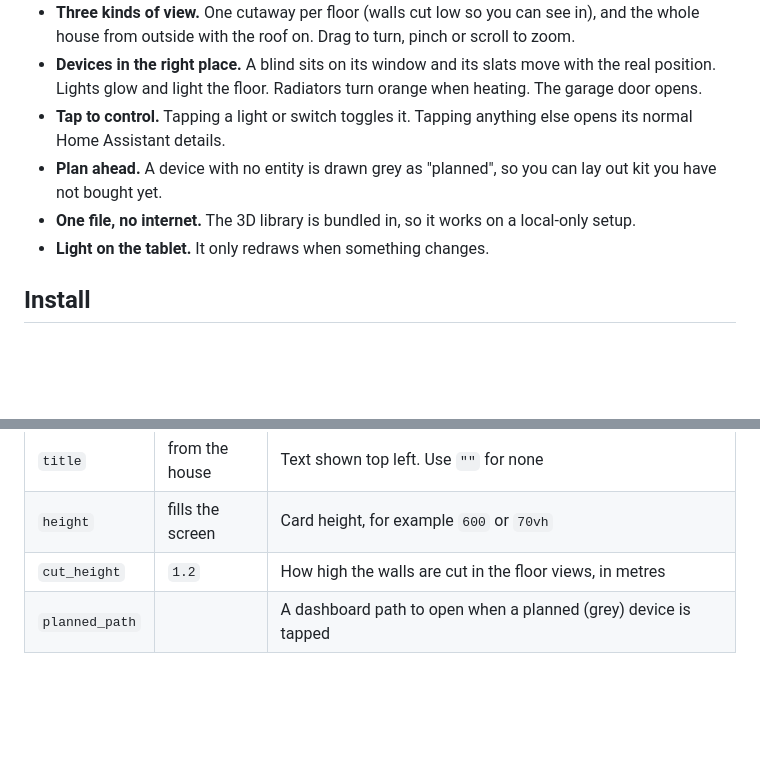
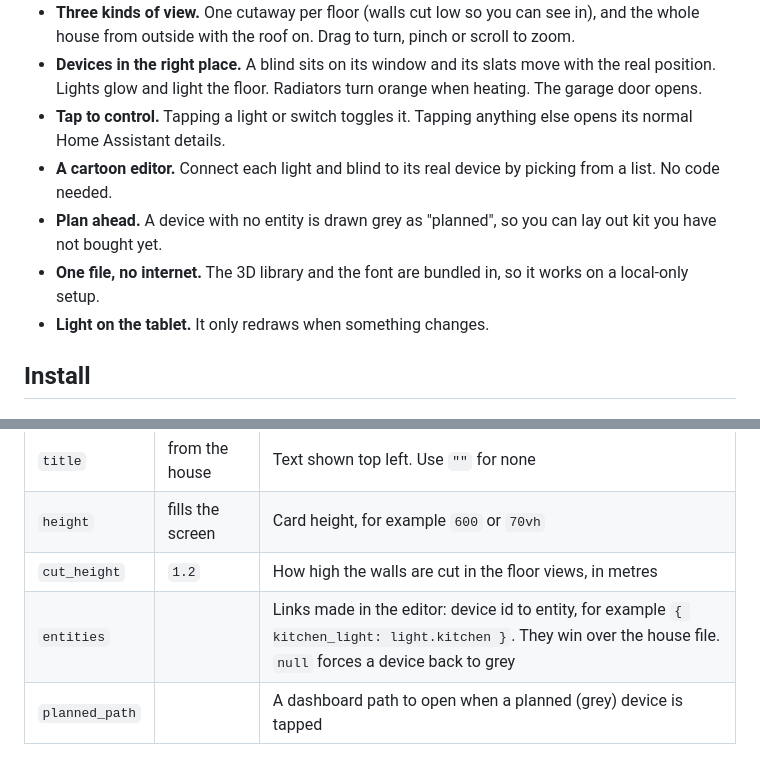
Before and after one commit to digitaladaption/toon-house-card, a Markdown page: README.md, 2 parts joined by grey strips. Rendered like a GitHub page; blank space fills up the shorter version.

```diff
--- a/README.md
+++ b/README.md
@@ -17,8 +17,9 @@ A cartoon 3D dollhouse of your home for Home Assistant. You describe your rooms,
 - **Three kinds of view.** One cutaway per floor (walls cut low so you can see in), and the whole house from outside with the roof on. Drag to turn, pinch or scroll to zoom.
 - **Devices in the right place.** A blind sits on its window and its slats move with the real position. Lights glow and light the floor. Radiators turn orange when heating. The garage door opens.
 - **Tap to control.** Tapping a light or switch toggles it. Tapping anything else opens its normal Home Assistant details.
+- **A cartoon editor.** Connect each light and blind to its real device by picking from a list. No code needed.
 - **Plan ahead.** A device with no entity is drawn grey as "planned", so you can lay out kit you have not bought yet.
-- **One file, no internet.** The 3D library is bundled in, so it works on a local-only setup.
+- **One file, no internet.** The 3D library and the font are bundled in, so it works on a local-only setup.
 - **Light on the tablet.** It only redraws when something changes.
 
 ## Install
@@ -116,6 +131,7 @@ The full list of options (openings, furniture, devices, roofs, garden, colours)
 | `title` | from the house | Text shown top left. Use `""` for none |
 | `height` | fills the screen | Card height, for example `600` or `70vh` |
 | `cut_height` | `1.2` | How high the walls are cut in the floor views, in metres |
+| `entities` | | Links made in the editor: device id to entity, for example `{ kitchen_light: light.kitchen }`. They win over the house file. `null` forces a device back to grey |
 | `planned_path` | | A dashboard path to open when a planned (grey) device is tapped |
 
 ## Devices
```
Also changed, not shown: other parts of README.md (+14 -0 lines), THIRD_PARTY_LICENSES.md (+2 -2 lines), docs/house-file.md (+4 -1 lines), docs/img/editor-devices.png (added), docs/img/editor.png (added), 13 other files.
